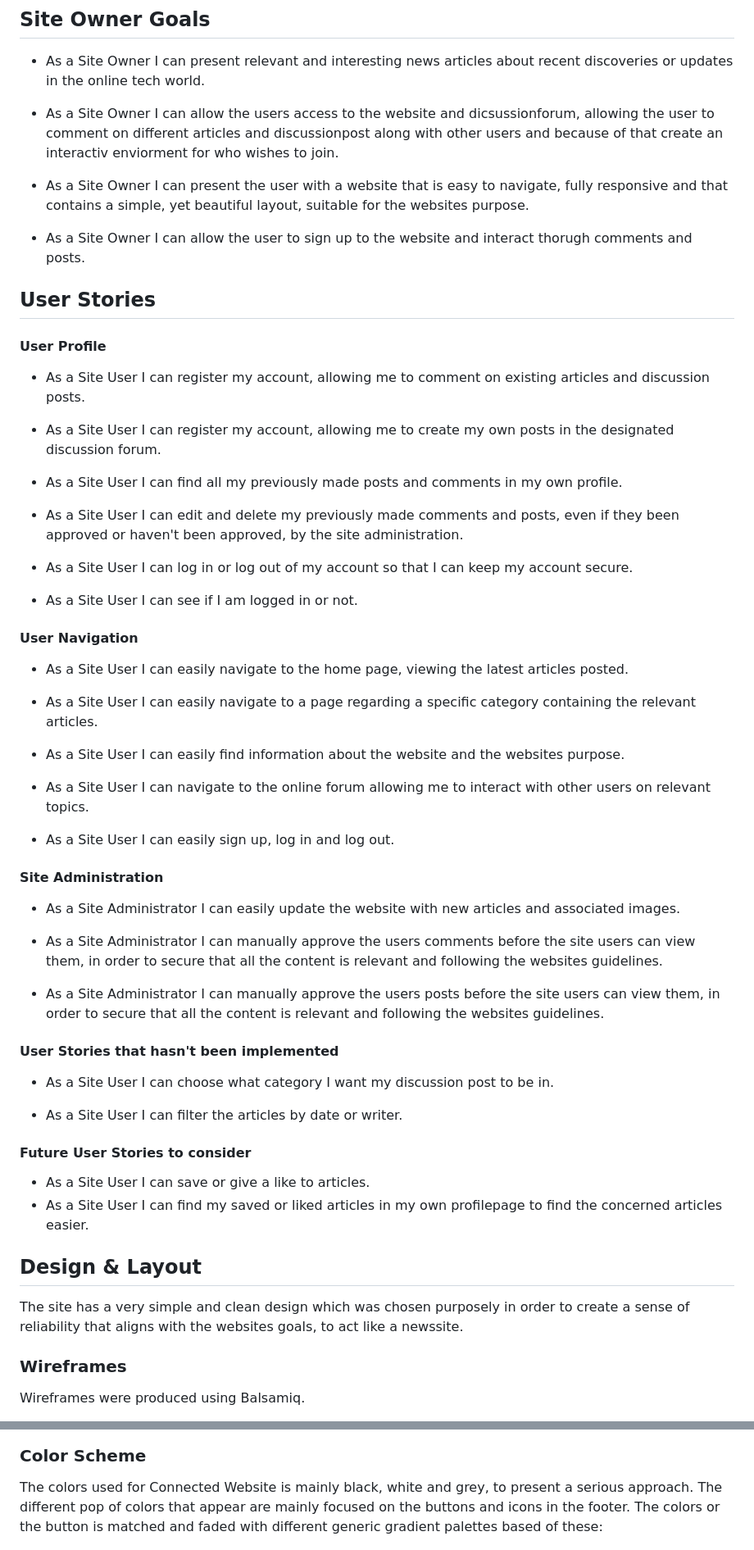
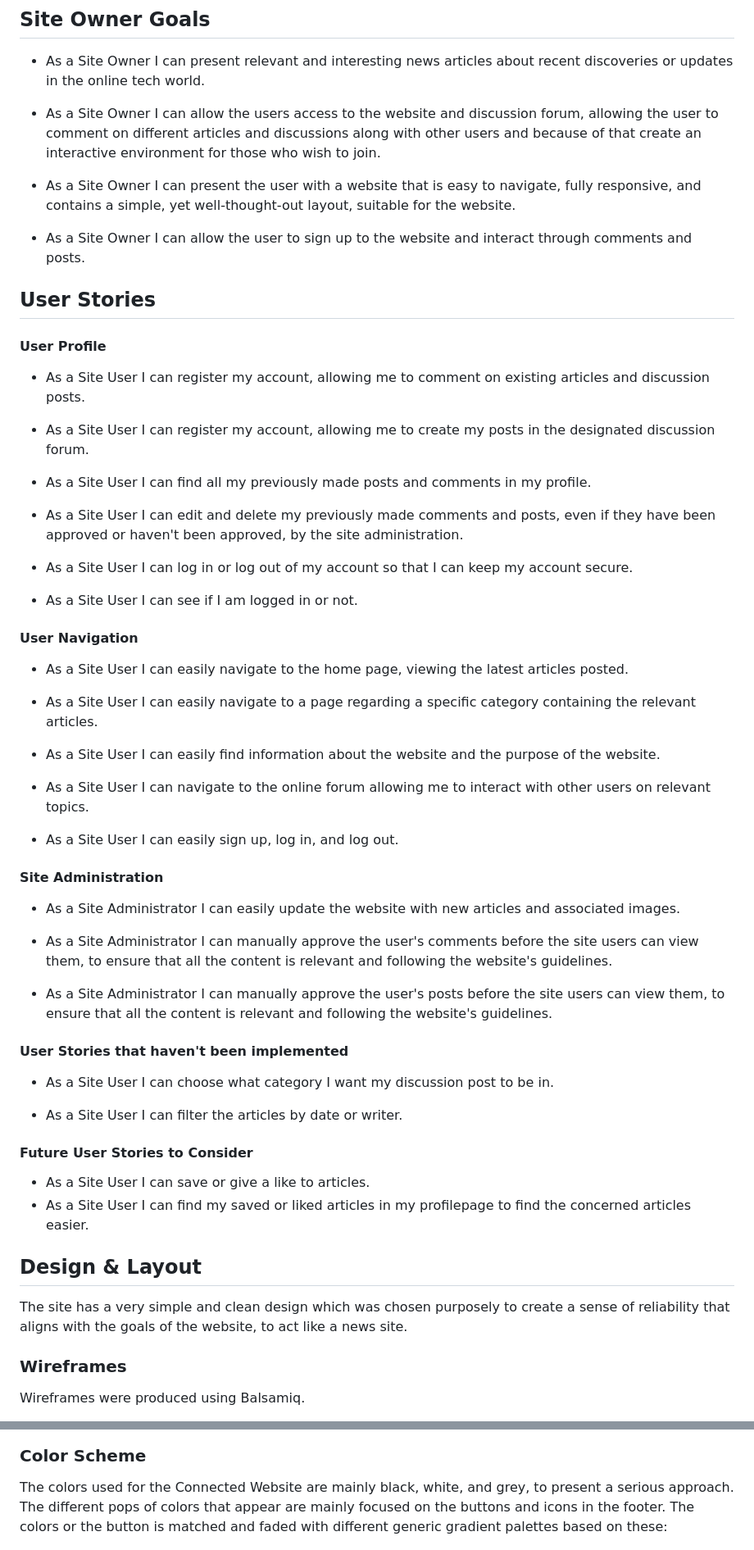
Before and after one commit to tildeholmqvist/connected, a Markdown page: README.md, 2 parts joined by grey strips. Shown at 82% size. GitHub-like rendering.

```diff
--- a/README.md
+++ b/README.md
@@ -84,11 +84,11 @@ The Connected website can be found here - [Connected.](https://connected-c643fb1
 
 - As a Site Owner I can present relevant and interesting news articles about recent discoveries or updates in the online tech world.
 
-- As a Site Owner I can allow the users access to the website and dicsussionforum, allowing the user to comment on different articles and discussionpost along with other users and because of that create an interactiv enviorment for who wishes to join.
+- As a Site Owner I can allow the users access to the website and discussion forum, allowing the user to comment on different articles and discussions along with other users and because of that create an interactive environment for those who wish to join.
 
-- As a Site Owner I can present the user with a website that is easy to navigate, fully responsive and that contains a simple, yet beautiful layout, suitable for the websites purpose.
+- As a Site Owner I can present the user with a website that is easy to navigate, fully responsive, and contains a simple, yet well-thought-out layout, suitable for the website.
 
-- As a Site Owner I can allow the user to sign up to the website and interact thorugh comments and posts.
+- As a Site Owner I can allow the user to sign up to the website and interact through comments and posts.
 
 
 ## User Stories
@@ -97,11 +97,11 @@ The Connected website can be found here - [Connected.](https://connected-c643fb1
 
 - As a Site User I can register my account, allowing me to comment on existing articles and discussion posts.
 
-- As a Site User I can register my account, allowing me to create my own posts in the designated discussion forum.
+- As a Site User I can register my account, allowing me to create my posts in the designated discussion forum.
 
-- As a Site User I can find all my previously made posts and comments in my own profile.
+- As a Site User I can find all my previously made posts and comments in my profile.
 
-- As a Site User I can edit and delete my previously made comments and posts, even if they been approved or haven't been approved, by the site administration.
+- As a Site User I can edit and delete my previously made comments and posts, even if they have been approved or haven't been approved, by the site administration.
 
 - As a Site User I can log in or log out of my account so that I can keep my account secure.
 
@@ -113,34 +113,34 @@ The Connected website can be found here - [Connected.](https://connected-c643fb1
 
 - As a Site User I can easily navigate to a page regarding a specific category containing the relevant articles.
 
-- As a Site User I can easily find information about the website and the websites purpose.
+- As a Site User I can easily find information about the website and the purpose of the website.
 
 - As a Site User I can navigate to the online forum allowing me to interact with other users on relevant topics.
 
-- As a Site User I can easily sign up, log in and log out.
+- As a Site User I can easily sign up, log in, and log out.
 
 #### Site Administration
 
 - As a Site Administrator I can easily update the website with new articles and associated images.
 
-- As a Site Administrator I can manually approve the users comments before the site users can view them, in order to secure that all the content is relevant and following the websites guidelines.
+- As a Site Administrator I can manually approve the user's comments before the site users can view them, to ensure that all the content is relevant and following the website's guidelines.
 
-- As a Site Administrator I can manually approve the users posts before the site users can view them, in order to secure that all the content is relevant and following the websites guidelines.
+- As a Site Administrator I can manually approve the user's posts before the site users can view them, to ensure that all the content is relevant and following the website's guidelines.
 
-#### User Stories that hasn't been implemented
+#### User Stories that haven't been implemented
 
 - As a Site User I can choose what category I want my discussion post to be in.
 
 - As a Site User I can filter the articles by date or writer.
 
-#### Future User Stories to consider
+#### Future User Stories to Consider
 
 - As a Site User I can save or give a like to articles.
-- As a Site User I can find my saved or liked articles in my own profilepage to find the concerned articles easier.
+- As a Site User I can find my saved or liked articles in my profilepage to find the concerned articles easier.
 
 ## Design & Layout
 
-The site has a very simple and clean design which was chosen purposely in order to create a sense of reliability that aligns with the websites goals, to act like a newssite.
+The site has a very simple and clean design which was chosen purposely to create a sense of reliability that aligns with the goals of the website, to act like a news site.
 
 ### Wireframes
 
@@ -191,9 +191,9 @@ Wireframes were produced using Balsamiq.
 
 ### Color Scheme
 
-The colors used for Connected Website is mainly black, white and grey, to present a serious approach.
-The different pop of colors that appear are mainly focused on the buttons and icons in the footer.
-The colors or the button is matched and faded with different generic gradient palettes based of these:
+The colors used for the Connected Website are mainly black, white, and grey, to present a serious approach.
+The different pops of colors that appear are mainly focused on the buttons and icons in the footer.
+The colors or the button is matched and faded with different generic gradient palettes based on these:
 
 ![Color that the palettes are based of](/docs/readme_images/color-for-palettes.png)
 
```
Also changed, not shown: other parts of README.md (+89 -88 lines).
